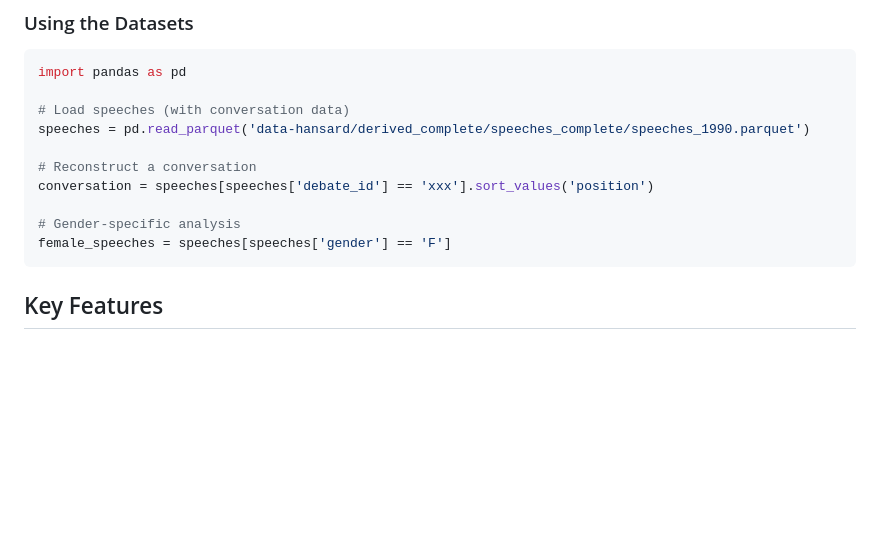
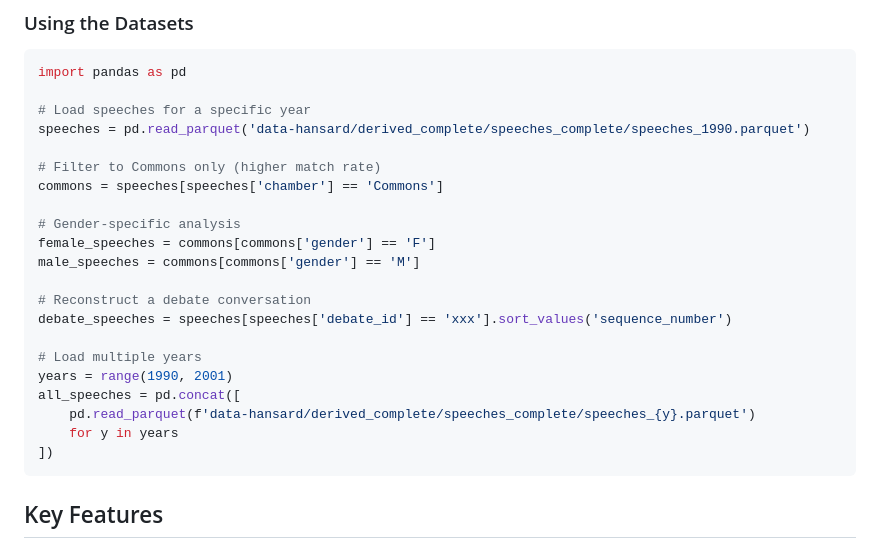
Before and after one commit to omarkhursheed/hansard-nlp-explorer, a Markdown page: README.md, the part around one of its changes. Rendered like a GitHub page; blank space fills up the shorter version.

````diff
--- a/README.md
+++ b/README.md
@@ -56,14 +59,25 @@ python3 src/hansard/analysis/suffrage_analysis.py
 ```python
 import pandas as pd
 
-# Load speeches (with conversation data)
+# Load speeches for a specific year
 speeches = pd.read_parquet('data-hansard/derived_complete/speeches_complete/speeches_1990.parquet')
 
-# Reconstruct a conversation
-conversation = speeches[speeches['debate_id'] == 'xxx'].sort_values('position')
+# Filter to Commons only (higher match rate)
+commons = speeches[speeches['chamber'] == 'Commons']
 
 # Gender-specific analysis
-female_speeches = speeches[speeches['gender'] == 'F']
+female_speeches = commons[commons['gender'] == 'F']
+male_speeches = commons[commons['gender'] == 'M']
+
+# Reconstruct a debate conversation
+debate_speeches = speeches[speeches['debate_id'] == 'xxx'].sort_values('sequence_number')
+
+# Load multiple years
+years = range(1990, 2001)
+all_speeches = pd.concat([
+    pd.read_parquet(f'data-hansard/derived_complete/speeches_complete/speeches_{y}.parquet')
+    for y in years
+])
 ```
 
 ## Key Features
````
Also changed, not shown: other parts of README.md (+40 -22 lines).
